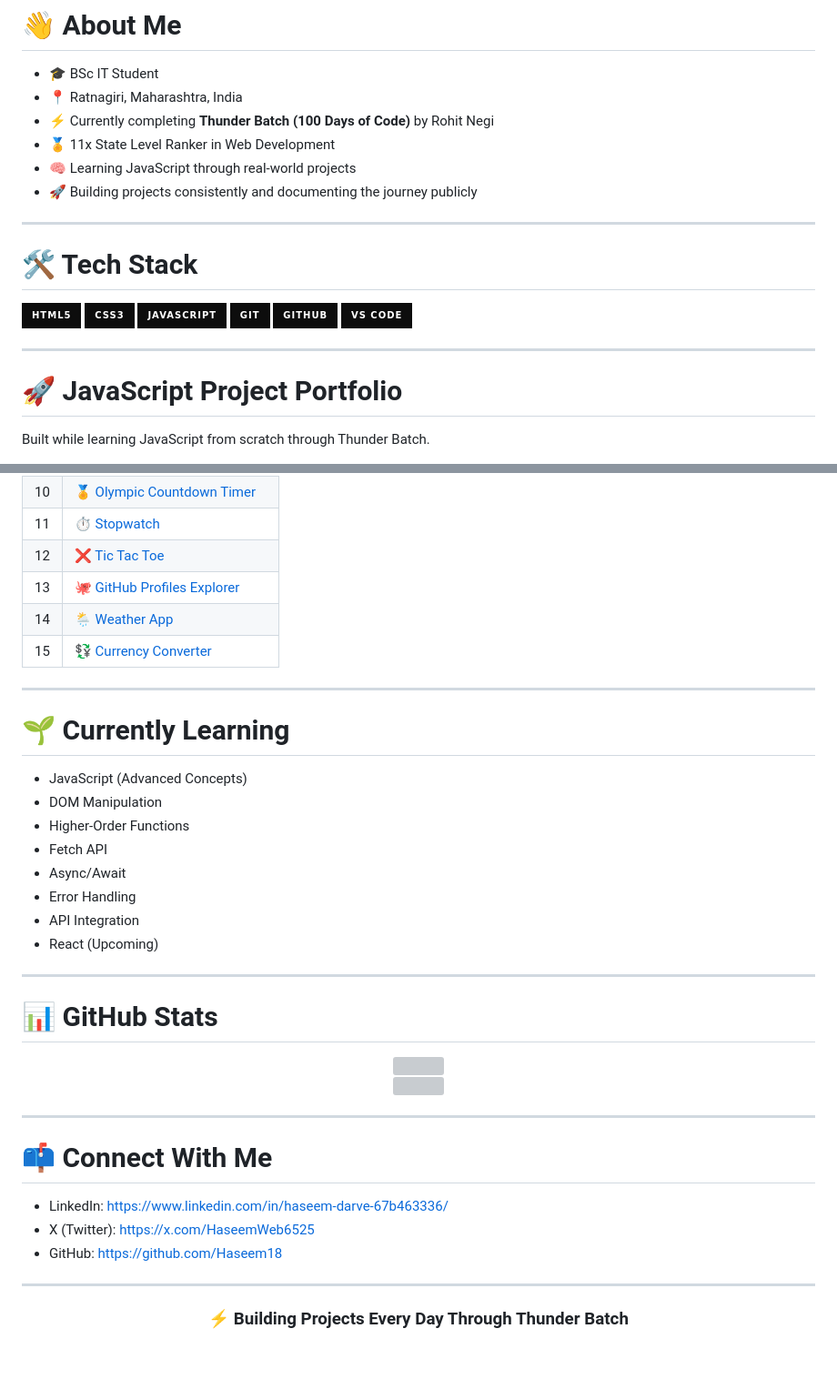
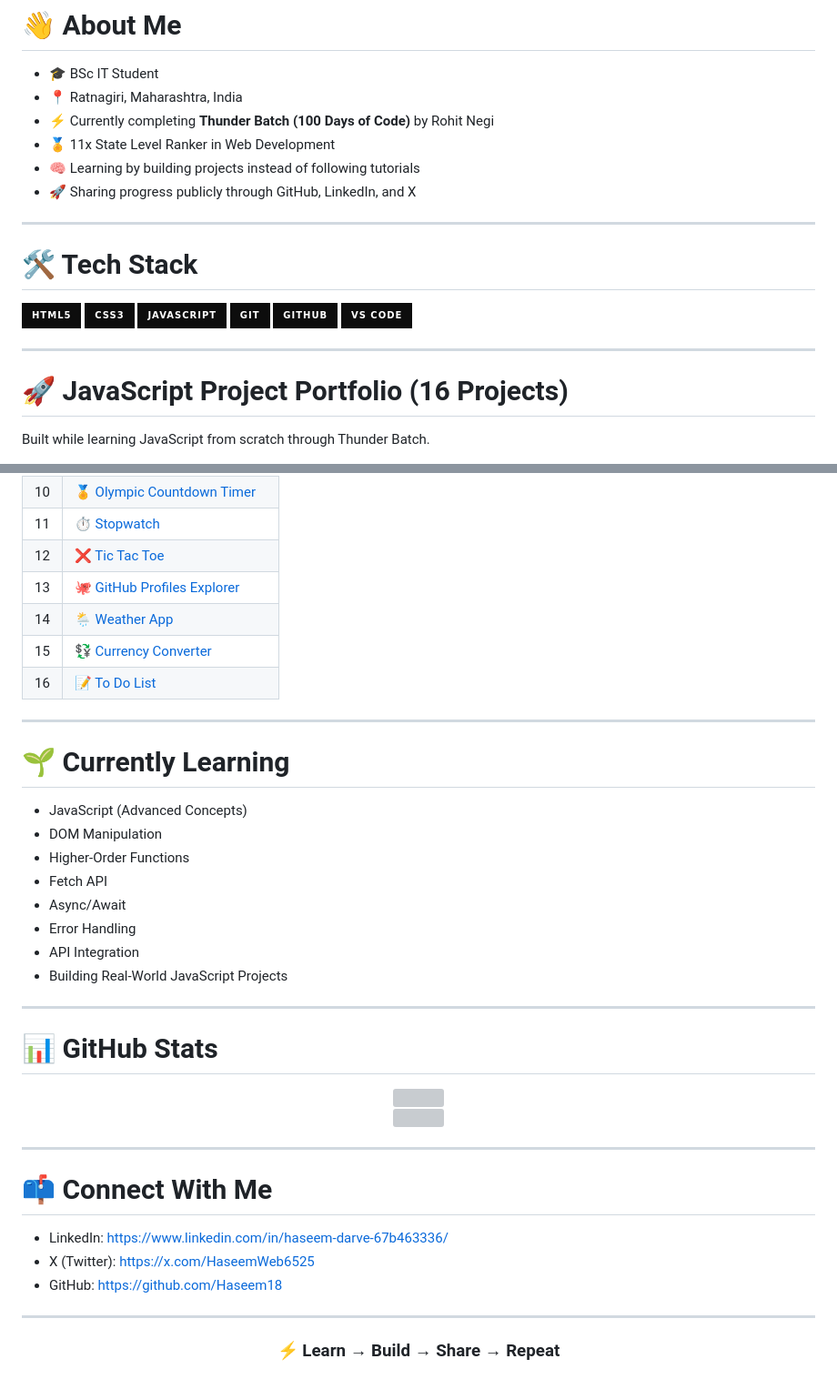
Before and after one commit to Haseem18/Haseem18, a Markdown page: README.md, 2 parts joined by grey strips. Shown at 91% size. GitHub-like rendering; badges without logos; grey boxes are pictures that could not be loaded.

Commit message:
Revise README with updated learning and project details
Updated learning approach to emphasize building projects. Added new projects to the portfolio and modified GitHub stats display.

```diff
--- a/README.md
+++ b/README.md
@@ -22,8 +22,8 @@
 * 📍 Ratnagiri, Maharashtra, India
 * ⚡ Currently completing **Thunder Batch (100 Days of Code)** by Rohit Negi
 * 🏅 11x State Level Ranker in Web Development
-* 🧠 Learning JavaScript through real-world projects
-* 🚀 Building projects consistently and documenting the journey publicly
+* 🧠 Learning by building projects instead of following tutorials
+* 🚀 Sharing progress publicly through GitHub, LinkedIn, and X
 
 ---
 
@@ -39,6 +39,6 @@
 
 ---
 
-# 🚀 JavaScript Project Portfolio
+# 🚀 JavaScript Project Portfolio (16 Projects)
 Built while learning JavaScript from scratch through Thunder Batch.
 
@@ -65,10 +69,11 @@ Built while learning JavaScript from scratch through Thunder Batch.
 | 09 | [🕒 Digital Clock](https://haseem18.github.io/JS-Mini-Projects/09-Digital-Clock/)                           |
 | 10 | [🏅 Olympic Countdown Timer](https://haseem18.github.io/JS-Mini-Projects/10-Olympic-Countdown/)             |
 | 11 | [⏱️ Stopwatch](https://haseem18.github.io/JS-Mini-Projects/11-Stopwatch/)                                   |
-| 12 | [❌ Tic Tac Toe](https://haseem18.github.io/JS-Mini-Projects/12-Tic-Tac-Toe/)                                |
+| 12 | [❌ Tic Tac Toe](https://haseem18.github.io/JS-Mini-Projects/12-Tic-Tac-Toe/)                               |
 | 13 | [🐙 GitHub Profiles Explorer](https://haseem18.github.io/JS-Mini-Projects/13-GitHub-Profiles/)              |
-| 14 | [🌦️ Weather App](https://haseem18.github.io/JS-Mini-Projects/14-Weather-App/)                              |
+| 14 | [🌦️ Weather App](https://haseem18.github.io/JS-Mini-Projects/14-Weather-App/)                               |
 | 15 | [💱 Currency Converter](https://haseem18.github.io/JS-Mini-Projects/15-Currency-Converter/)                 |
+| 16 | [📝 To Do List](https://haseem18.github.io/JS-Mini-Projects/16-To-Do-List/)                                 |
 
 ---
 
@@ -80,7 +85,7 @@ Built while learning JavaScript from scratch through Thunder Batch.
 * Async/Await
 * Error Handling
 * API Integration
-* React (Upcoming)
+* Building Real-World JavaScript Projects
 
 ---
 
@@ -102,6 +107,6 @@ Built while learning JavaScript from scratch through Thunder Batch.
 
 <div align="center">
 
-### ⚡ Building Projects Every Day Through Thunder Batch
+### ⚡ Learn → Build → Share → Repeat
 
 </div>
```
Also changed, not shown: other parts of README.md (+10 -6 lines).
